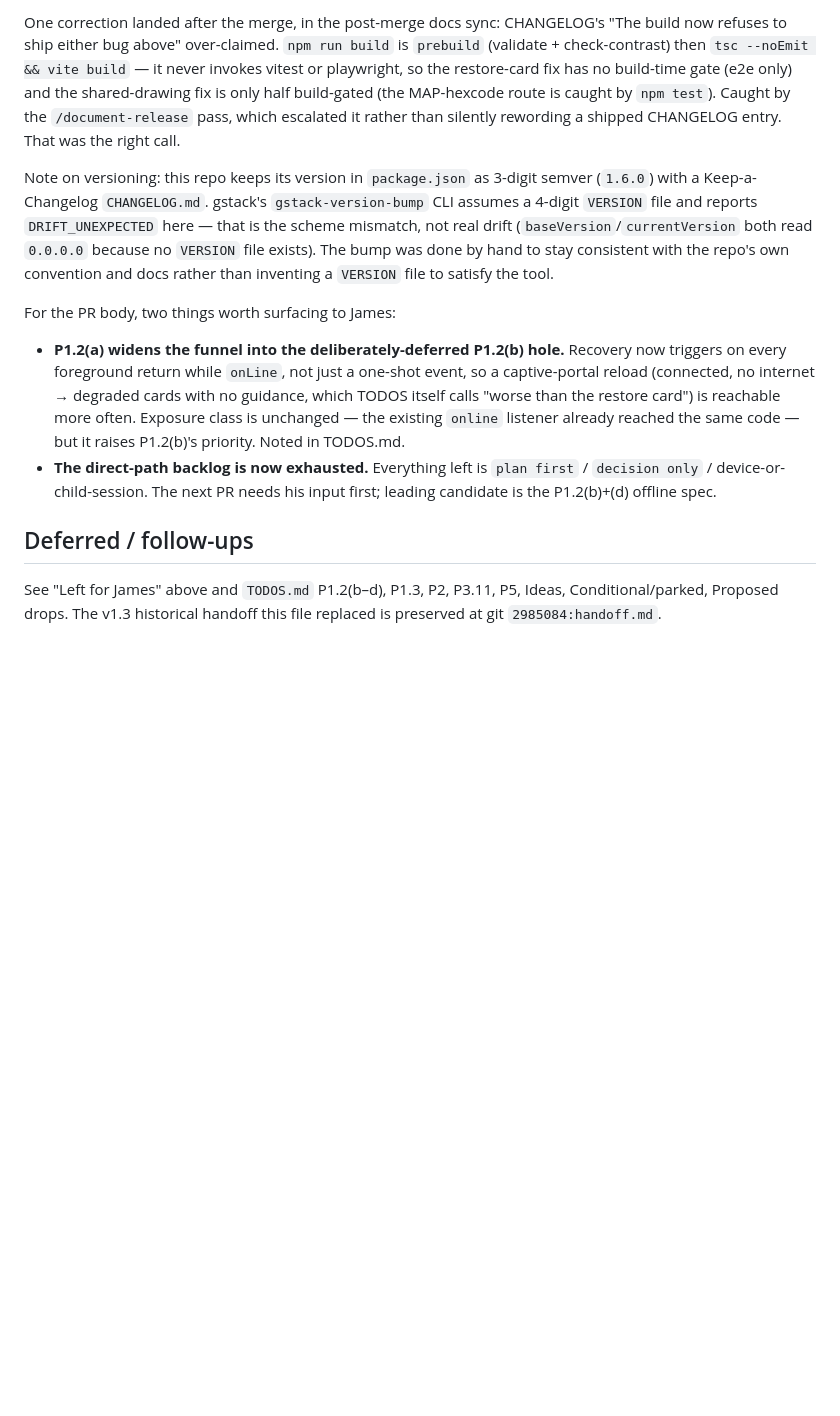
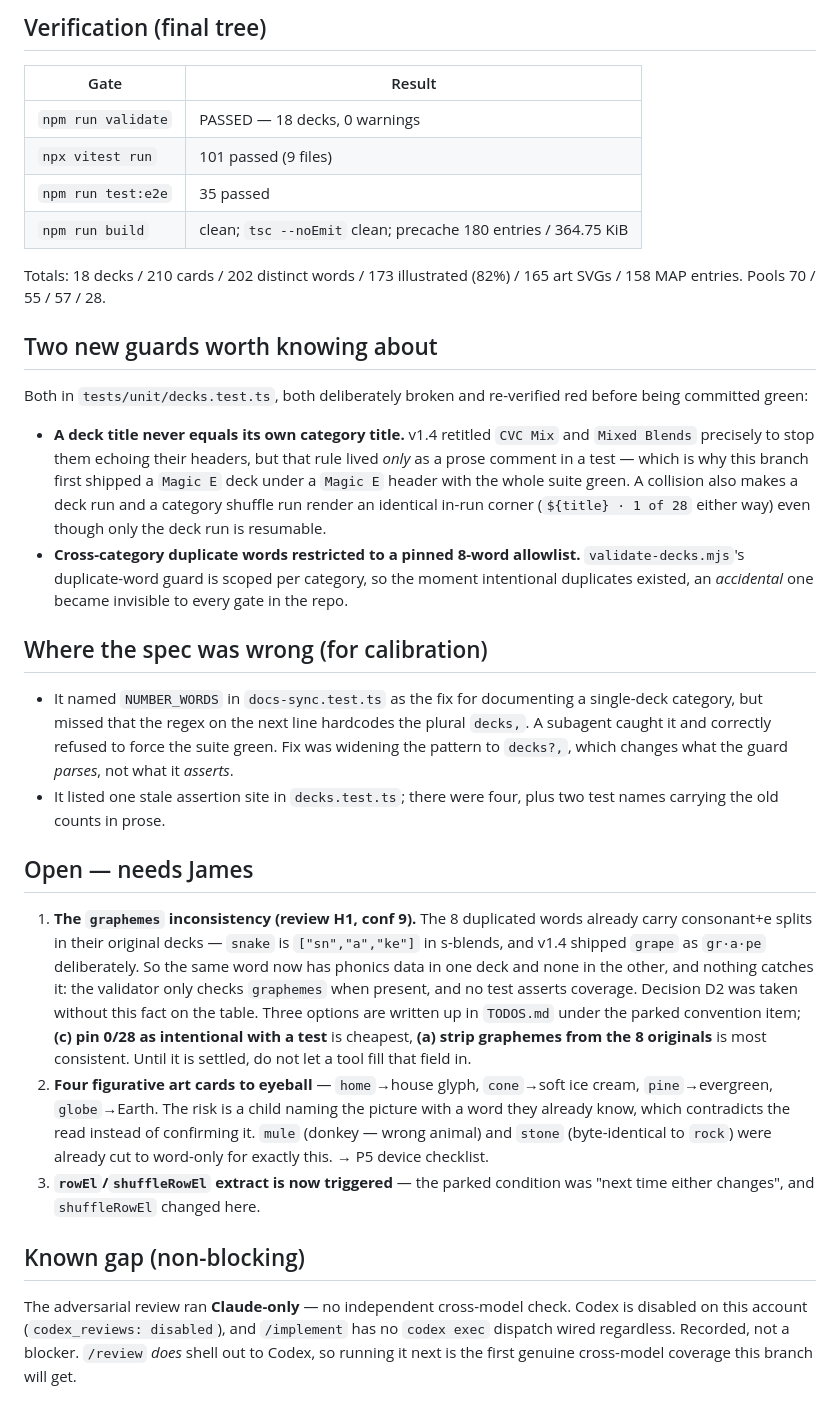
Before and after one commit to sneamia/flashcards, a Markdown page: handoff.md, the part around one of its changes. GitHub-like rendering; blank space fills up the shorter version.

Commit message:
docs: replace handoff.md with the v1.7 Long Vowels record
Co-Authored-By: Claude Opus 5 <noreply@anthropic.com>

```diff
--- a/handoff.md
+++ b/handoff.md
@@ -83,25 +68,67 @@ canary-verified: 200, zero console errors, 2.42s load, full picker rendering all
 
-One correction landed after the merge, in the post-merge docs sync: CHANGELOG's
-"The build now refuses to ship either bug above" over-claimed. `npm run build` is
-`prebuild` (validate + check-contrast) then `tsc --noEmit && vite build` — it
-never invokes vitest or playwright, so the restore-card fix has no build-time
-gate (e2e only) and the shared-drawing fix is only half build-gated (the
-MAP-hexcode route is caught by `npm test`). Caught by the `/document-release`
-pass, which escalated it rather than silently rewording a shipped CHANGELOG
-entry. That was the right call.
+## Verification (final tree)
 
-Note on versioning: this repo keeps its version in `package.json` as 3-digit
-semver (`1.6.0`) with a Keep-a-Changelog `CHANGELOG.md`. gstack's
-`gstack-version-bump` CLI assumes a 4-digit `VERSION` file and reports
-`DRIFT_UNEXPECTED` here — that is the scheme mismatch, not real drift
-(`baseVersion`/`currentVersion` both read `0.0.0.0` because no `VERSION` file
-exists). The bump was done by hand to stay consistent with the repo's own
-convention and docs rather than inventing a `VERSION` file to satisfy the tool.
+| Gate | Result |
+|---|---|
+| `npm run validate` | PASSED — 18 decks, 0 warnings |
+| `npx vitest run` | 101 passed (9 files) |
+| `npm run test:e2e` | 35 passed |
+| `npm run build` | clean; `tsc --noEmit` clean; precache 180 entries / 364.75 KiB |
 
-For the PR body, two things worth surfacing to James:
-- **P1.2(a) widens the funnel into the deliberately-deferred P1.2(b) hole.** Recovery now triggers on every foreground return while `onLine`, not just a one-shot event, so a captive-portal reload (connected, no internet → degraded cards with no guidance, which TODOS itself calls "worse than the restore card") is reachable more often. Exposure class is unchanged — the existing `online` listener already reached the same code — but it raises P1.2(b)'s priority. Noted in TODOS.md.
-- **The direct-path backlog is now exhausted.** Everything left is `plan first` / `decision only` / device-or-child-session. The next PR needs his input first; leading candidate is the P1.2(b)+(d) offline spec.
+Totals: 18 decks / 210 cards / 202 distinct words / 173 illustrated (82%) /
+165 art SVGs / 158 MAP entries. Pools 70 / 55 / 57 / 28.
 
-## Deferred / follow-ups
+## Two new guards worth knowing about
 
-See "Left for James" above and `TODOS.md` P1.2(b–d), P1.3, P2, P3.11, P5, Ideas, Conditional/parked, Proposed drops. The v1.3 historical handoff this file replaced is preserved at git `2985084:handoff.md`.
+Both in `tests/unit/decks.test.ts`, both deliberately broken and re-verified red
+before being committed green:
+
+- **A deck title never equals its own category title.** v1.4 retitled `CVC Mix`
+  and `Mixed Blends` precisely to stop them echoing their headers, but that rule
+  lived *only* as a prose comment in a test — which is why this branch first
+  shipped a `Magic E` deck under a `Magic E` header with the whole suite green.
+  A collision also makes a deck run and a category shuffle run render an
+  identical in-run corner (`${title} · 1 of 28` either way) even though only the
+  deck run is resumable.
+- **Cross-category duplicate words restricted to a pinned 8-word allowlist.**
+  `validate-decks.mjs`'s duplicate-word guard is scoped per category, so the
+  moment intentional duplicates existed, an *accidental* one became invisible to
+  every gate in the repo.
+
+## Where the spec was wrong (for calibration)
+
+- It named `NUMBER_WORDS` in `docs-sync.test.ts` as the fix for documenting a
+  single-deck category, but missed that the regex on the next line hardcodes the
+  plural `decks,`. A subagent caught it and correctly refused to force the suite
+  green. Fix was widening the pattern to `decks?,`, which changes what the guard
+  *parses*, not what it *asserts*.
+- It listed one stale assertion site in `decks.test.ts`; there were four, plus
+  two test names carrying the old counts in prose.
+
+## Open — needs James
+
+1. **The `graphemes` inconsistency (review H1, conf 9).** The 8 duplicated words
+   already carry consonant+e splits in their original decks — `snake` is
+   `["sn","a","ke"]` in s-blends, and v1.4 shipped `grape` as `gr·a·pe`
+   deliberately. So the same word now has phonics data in one deck and none in
+   the other, and nothing catches it: the validator only checks `graphemes` when
+   present, and no test asserts coverage. Decision D2 was taken without this fact
+   on the table. Three options are written up in `TODOS.md` under the parked
+   convention item; **(c) pin 0/28 as intentional with a test** is cheapest,
+   **(a) strip graphemes from the 8 originals** is most consistent. Until it is
+   settled, do not let a tool fill that field in.
+2. **Four figurative art cards to eyeball** — `home`→house glyph, `cone`→soft ice
+   cream, `pine`→evergreen, `globe`→Earth. The risk is a child naming the picture
+   with a word they already know, which contradicts the read instead of
+   confirming it. `mule` (donkey — wrong animal) and `stone` (byte-identical to
+   `rock`) were already cut to word-only for exactly this. → P5 device checklist.
+3. **`rowEl`/`shuffleRowEl` extract is now triggered** — the parked condition was
+   "next time either changes", and `shuffleRowEl` changed here.
+
+## Known gap (non-blocking)
+
+The adversarial review ran **Claude-only** — no independent cross-model check.
+Codex is disabled on this account (`codex_reviews: disabled`), and `/implement`
+has no `codex exec` dispatch wired regardless. Recorded, not a blocker. `/review`
+*does* shell out to Codex, so running it next is the first genuine cross-model
+coverage this branch will get.
```
Also changed, not shown: other parts of handoff.md (+54 -69 lines).
